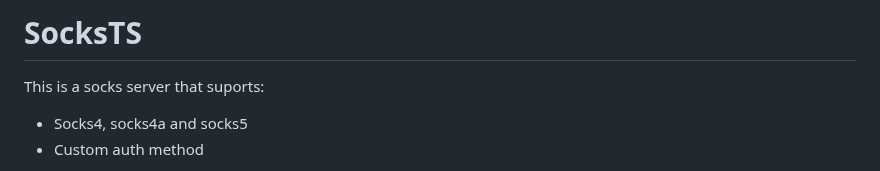
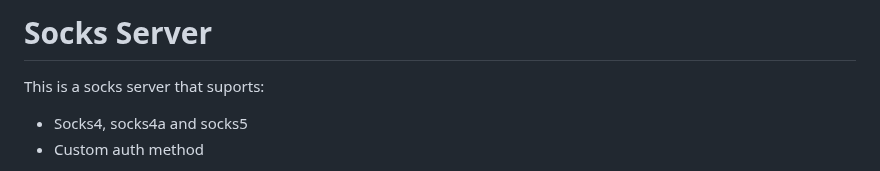
Before and after one commit to unaiiM/SocksJS, a Markdown page: README.md, the part around the change. Rendered like a GitHub page.

```diff
--- a/README.md
+++ b/README.md
@@ -1,4 +1,4 @@
-# SocksTS
+# Socks Server
 
 This is a socks server that suports:
   - Socks4, socks4a and socks5
```
